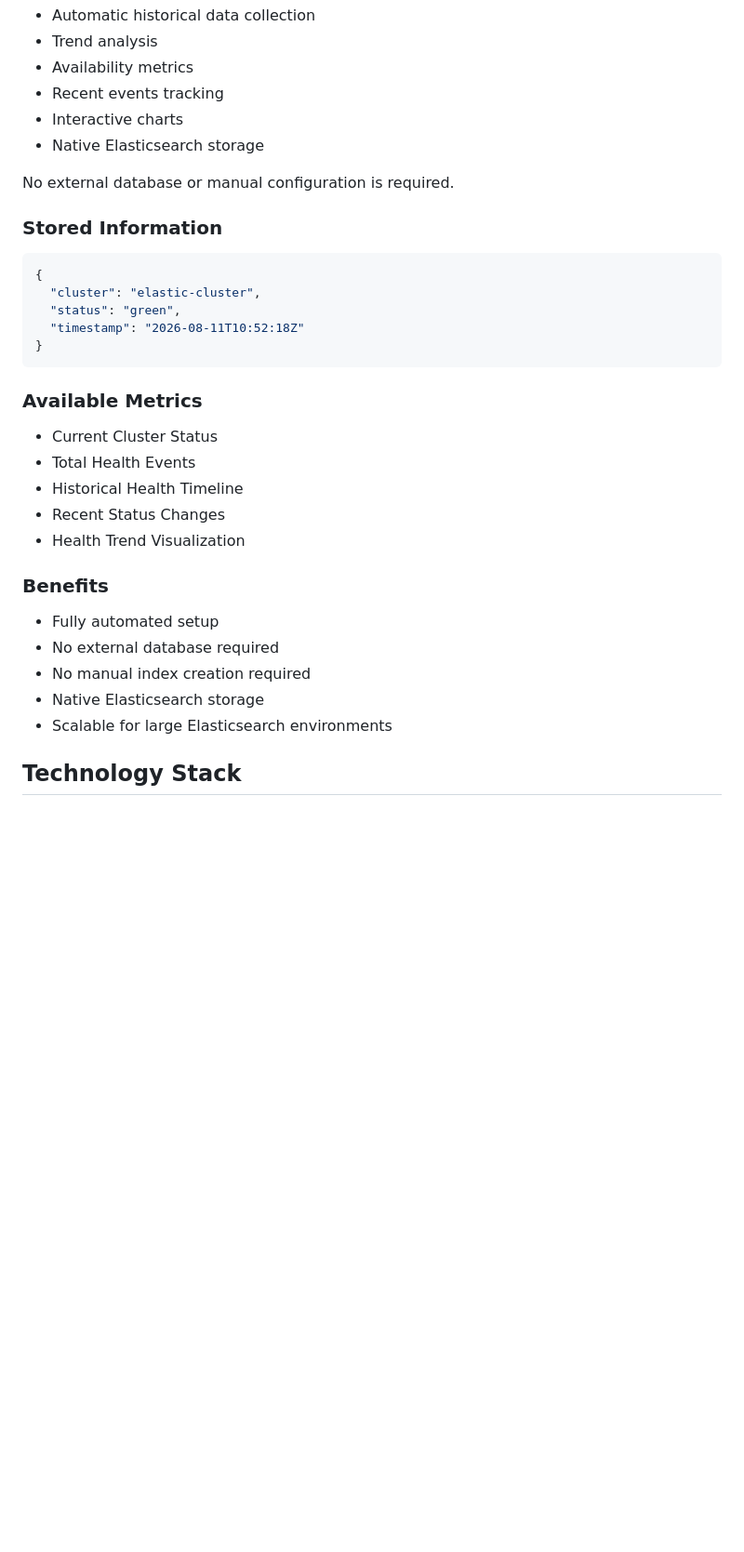
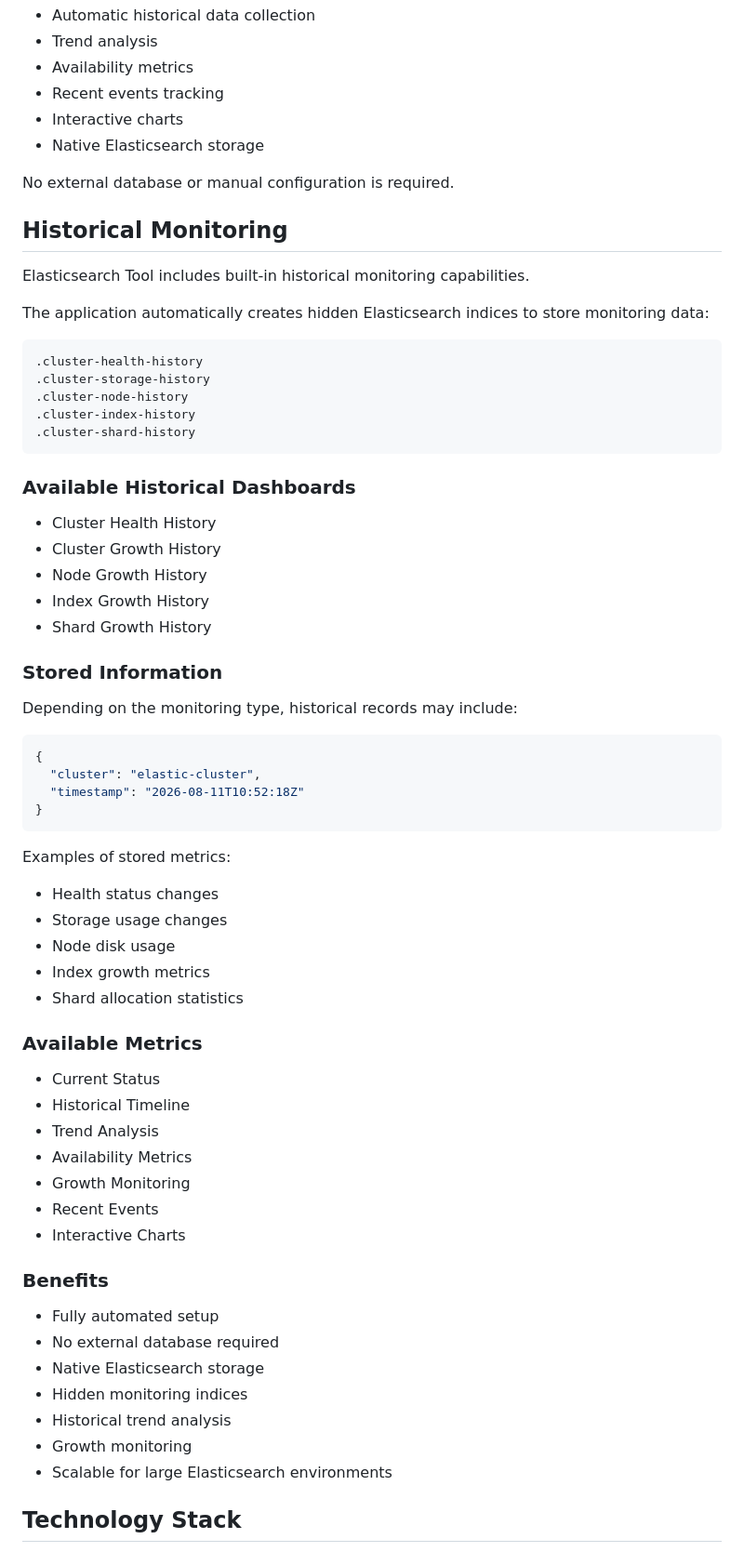
Before and after one commit to DimitrisFournarakos/Elasticsearch-Tool, a Markdown page: README.md, the part around the change. Shown at 93% size. GitHub-like rendering; blank space fills up the shorter version.

Commit message:
Modified REAME.md

````diff
--- a/README.md
+++ b/README.md
@@ -123,32 +123,66 @@ The application automatically creates hidden Elasticsearch indices to store moni
 No external database or manual configuration is required.
 
 
+## Historical Monitoring
+
+Elasticsearch Tool includes built-in historical monitoring capabilities.
+
+The application automatically creates hidden Elasticsearch indices to store monitoring data:
+
+```text
+.cluster-health-history
+.cluster-storage-history
+.cluster-node-history
+.cluster-index-history
+.cluster-shard-history
+```
+
+### Available Historical Dashboards
+
+- Cluster Health History
+- Cluster Growth History
+- Node Growth History
+- Index Growth History
+- Shard Growth History
+
 ### Stored Information
+
+Depending on the monitoring type, historical records may include:
 
 ```json
 {
   "cluster": "elastic-cluster",
-  "status": "green",
   "timestamp": "2026-08-11T10:52:18Z"
 }
 ```
 
+Examples of stored metrics:
+
+- Health status changes
+- Storage usage changes
+- Node disk usage
+- Index growth metrics
+- Shard allocation statistics
+
 ### Available Metrics
 
-- Current Cluster Status
-- Total Health Events
-- Historical Health Timeline
-- Recent Status Changes
-- Health Trend Visualization
+- Current Status
+- Historical Timeline
+- Trend Analysis
+- Availability Metrics
+- Growth Monitoring
+- Recent Events
+- Interactive Charts
 
 ### Benefits
 
 - Fully automated setup
 - No external database required
-- No manual index creation required
 - Native Elasticsearch storage
+- Hidden monitoring indices
+- Historical trend analysis
+- Growth monitoring
 - Scalable for large Elasticsearch environments
-
 ## Technology Stack
 
 - Django
````
